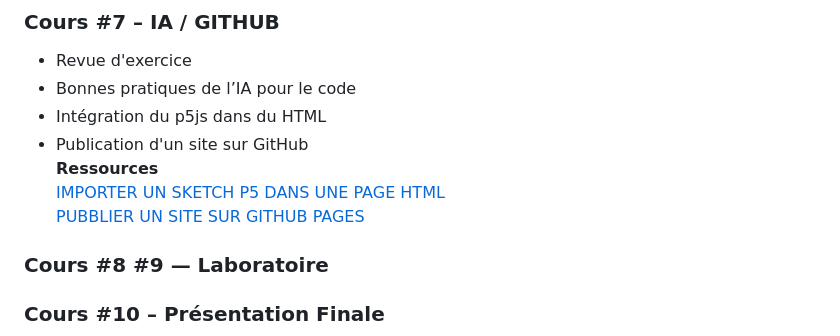
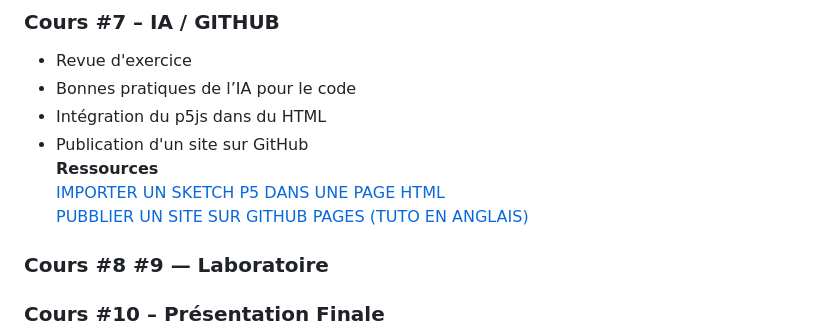
Before and after one commit to headpoolnumerique/random-noise-cours-transversal-2026, a Markdown page: readme.md, the part around the change. GitHub-like rendering.

```diff
--- a/readme.md
+++ b/readme.md
@@ -109,7 +109,7 @@ Un mini site web
 - Publication d'un site sur GitHub
   **Ressources**
   [IMPORTER UN SKETCH P5 DANS UNE PAGE HTML](https://github.com/headpoolnumerique/random-noise-cours-transversal-2026/blob/main/cours%237/readme.md)
-  [PUBBLIER UN SITE SUR GITHUB PAGES](https://www.youtube.com/watch?v=hNRxn5sKOdE)
+  [PUBBLIER UN SITE SUR GITHUB PAGES (TUTO EN ANGLAIS)](https://www.youtube.com/watch?v=j0tgTz53Aug)
 
 ### Cours #8 #9 — Laboratoire
 
```
